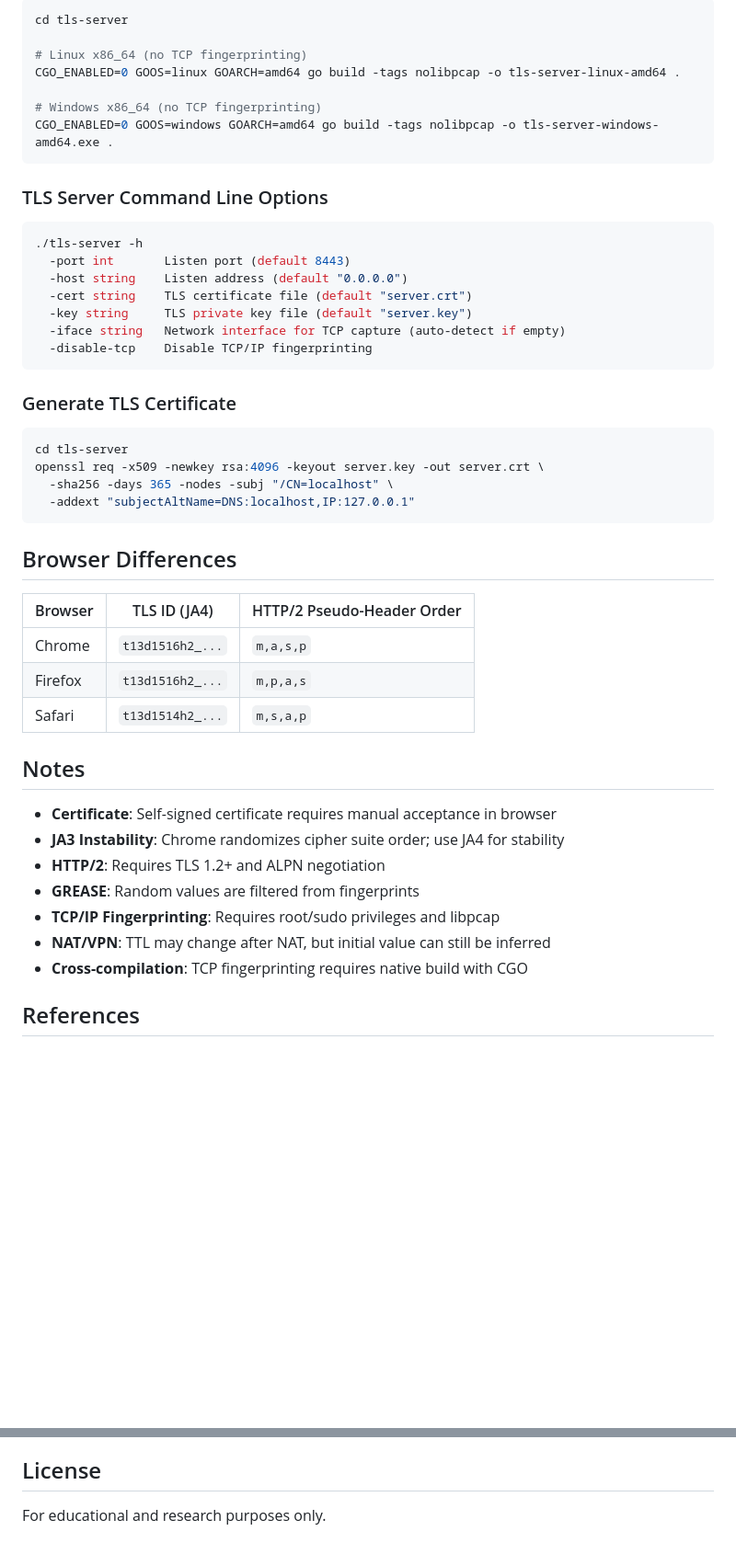
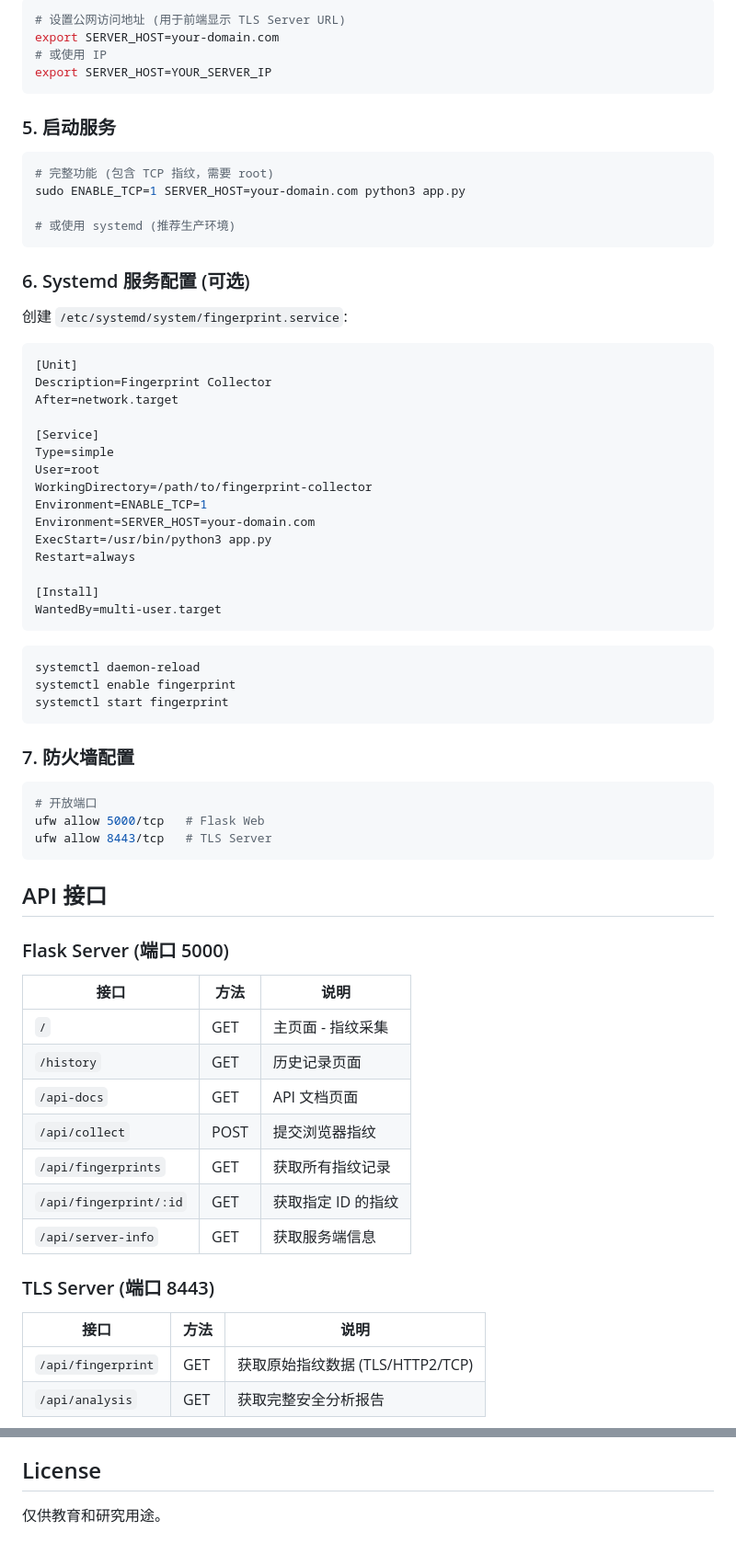
Before and after one commit to zhizhuodemao/fingerprint-collector, a Markdown page: README.md, 2 parts joined by grey strips. Shown at 92% size. GitHub-like rendering; blank space fills up the shorter version.

````diff
--- a/README.md
+++ b/README.md
@@ -216,51 +84,74 @@ sudo ./tls-server
 
 ```bash
-cd tls-server
-
-# Linux x86_64 (no TCP fingerprinting)
-CGO_ENABLED=0 GOOS=linux GOARCH=amd64 go build -tags nolibpcap -o tls-server-linux-amd64 .
-
-# Windows x86_64 (no TCP fingerprinting)
-CGO_ENABLED=0 GOOS=windows GOARCH=amd64 go build -tags nolibpcap -o tls-server-windows-amd64.exe .
+# 设置公网访问地址 (用于前端显示 TLS Server URL)
+export SERVER_HOST=your-domain.com
+# 或使用 IP
+export SERVER_HOST=YOUR_SERVER_IP
 ```
 
-### TLS Server Command Line Options
+### 5. 启动服务
 
 ```bash
-./tls-server -h
-  -port int       Listen port (default 8443)
-  -host string    Listen address (default "0.0.0.0")
-  -cert string    TLS certificate file (default "server.crt")
-  -key string     TLS private key file (default "server.key")
-  -iface string   Network interface for TCP capture (auto-detect if empty)
-  -disable-tcp    Disable TCP/IP fingerprinting
+# 完整功能 (包含 TCP 指纹，需要 root)
+sudo ENABLE_TCP=1 SERVER_HOST=your-domain.com python3 app.py
+
+# 或使用 systemd (推荐生产环境)
 ```
 
-### Generate TLS Certificate
+### 6. Systemd 服务配置 (可选)
+
+创建 `/etc/systemd/system/fingerprint.service`:
+
+```ini
+[Unit]
+Description=Fingerprint Collector
+After=network.target
+
+[Service]
+Type=simple
+User=root
+WorkingDirectory=/path/to/fingerprint-collector
+Environment=ENABLE_TCP=1
+Environment=SERVER_HOST=your-domain.com
+ExecStart=/usr/bin/python3 app.py
+Restart=always
+
+[Install]
+WantedBy=multi-user.target
+```
 
 ```bash
-cd tls-server
-openssl req -x509 -newkey rsa:4096 -keyout server.key -out server.crt \
-  -sha256 -days 365 -nodes -subj "/CN=localhost" \
-  -addext "subjectAltName=DNS:localhost,IP:127.0.0.1"
+systemctl daemon-reload
+systemctl enable fingerprint
+systemctl start fingerprint
 ```
 
-## Browser Differences
+### 7. 防火墙配置
 
-| Browser | TLS ID (JA4) | HTTP/2 Pseudo-Header Order |
-|---------|--------------|---------------------------|
-| Chrome | `t13d1516h2_...` | `m,a,s,p` |
-| Firefox | `t13d1516h2_...` | `m,p,a,s` |
-| Safari | `t13d1514h2_...` | `m,s,a,p` |
+```bash
+# 开放端口
+ufw allow 5000/tcp   # Flask Web
+ufw allow 8443/tcp   # TLS Server
+```
 
-## Notes
+## API 接口
 
-- **Certificate**: Self-signed certificate requires manual acceptance in browser
-- **JA3 Instability**: Chrome randomizes cipher suite order; use JA4 for stability
-- **HTTP/2**: Requires TLS 1.2+ and ALPN negotiation
-- **GREASE**: Random values are filtered from fingerprints
-- **TCP/IP Fingerprinting**: Requires root/sudo privileges and libpcap
-- **NAT/VPN**: TTL may change after NAT, but initial value can still be inferred
-- **Cross-compilation**: TCP fingerprinting requires native build with CGO
+### Flask Server (端口 5000)
 
-## References
+| 接口 | 方法 | 说明 |
+|------|------|------|
+| `/` | GET | 主页面 - 指纹采集 |
+| `/history` | GET | 历史记录页面 |
+| `/api-docs` | GET | API 文档页面 |
+| `/api/collect` | POST | 提交浏览器指纹 |
+| `/api/fingerprints` | GET | 获取所有指纹记录 |
+| `/api/fingerprint/:id` | GET | 获取指定 ID 的指纹 |
+| `/api/server-info` | GET | 获取服务端信息 |
+
+### TLS Server (端口 8443)
+
+| 接口 | 方法 | 说明 |
+|------|------|------|
+| `/api/fingerprint` | GET | 获取原始指纹数据 (TLS/HTTP2/TCP) |
+| `/api/analysis` | GET | 获取完整安全分析报告 |
+
@@ -272,4 +225,4 @@ openssl req -x509 -newkey rsa:4096 -keyout server.key -out server.crt \
 
 ## License
 
-For educational and research purposes only.
+仅供教育和研究用途。
````
Also changed, not shown: other parts of README.md (+110 -180 lines).
